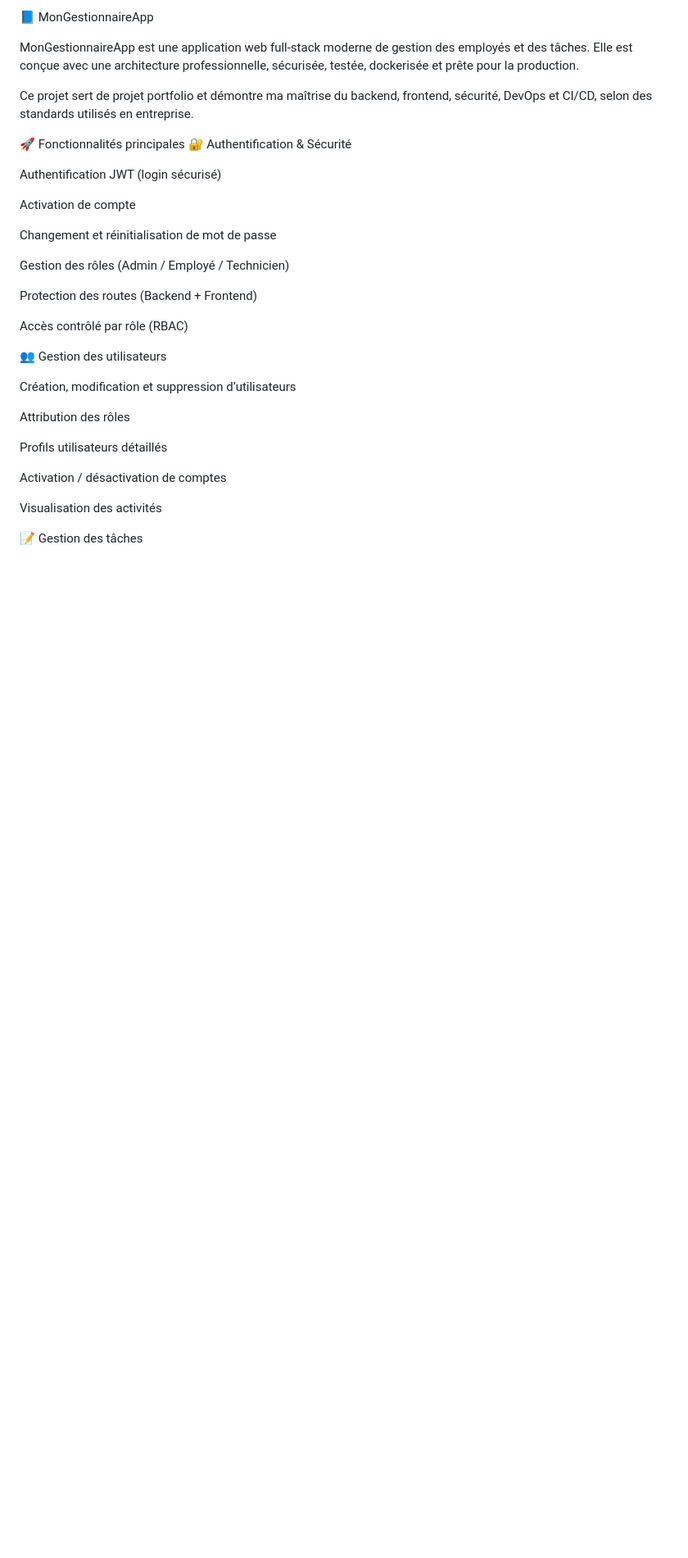
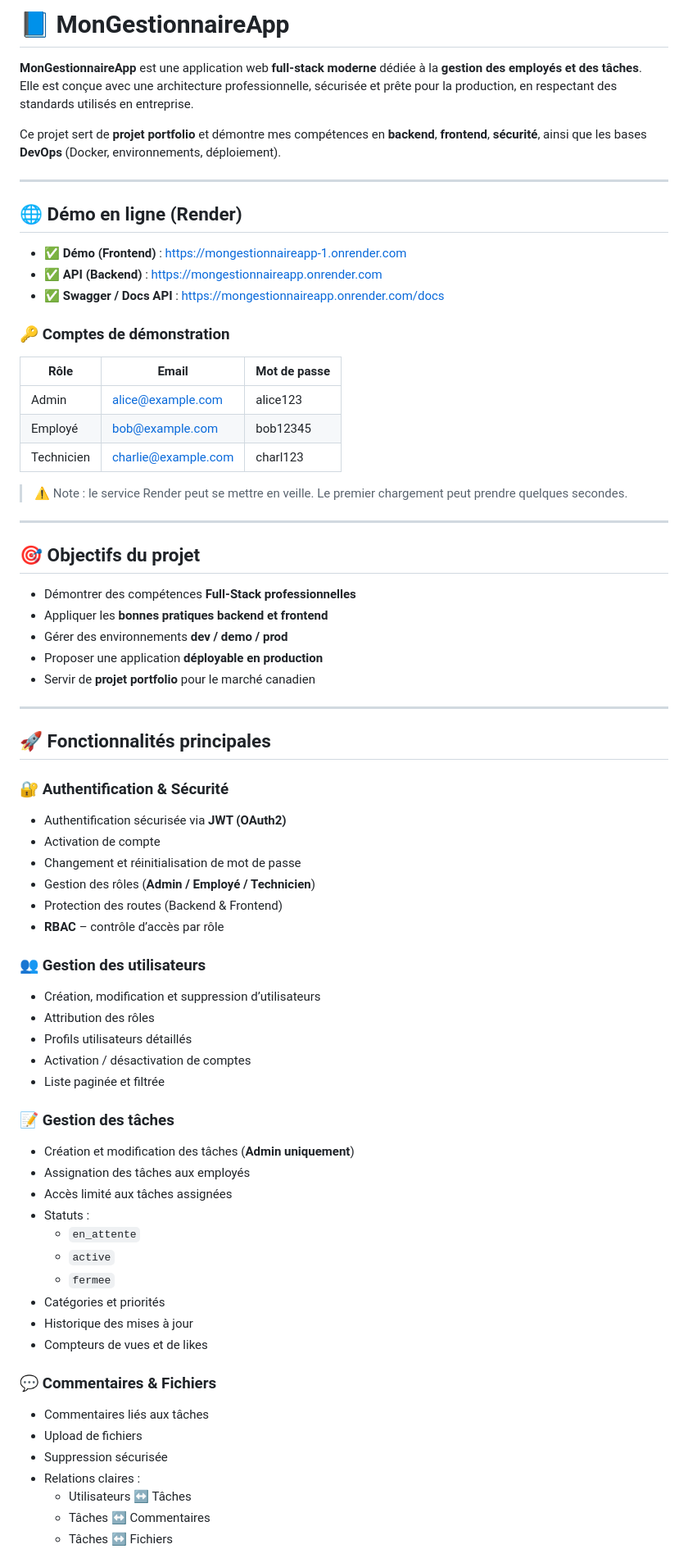
Before and after one commit to Muhinyuzi/MonGestionnaireApp, a Markdown page: README.md, the part around one of its changes. Shown at 82% size. GitHub-like rendering; blank space fills up the shorter version.

```diff
--- a/README.md
+++ b/README.md
@@ -1,36 +1,74 @@
-📘 MonGestionnaireApp
+# 📘 MonGestionnaireApp
 
-MonGestionnaireApp est une application web full-stack moderne de gestion des employés et des tâches.
-Elle est conçue avec une architecture professionnelle, sécurisée, testée, dockerisée et prête pour la production.
+**MonGestionnaireApp** est une application web **full-stack moderne** dédiée à la **gestion des employés et des tâches**.
+Elle est conçue avec une architecture professionnelle, sécurisée et prête pour la production, en respectant des standards utilisés en entreprise.
 
-Ce projet sert de projet portfolio et démontre ma maîtrise du backend, frontend, sécurité, DevOps et CI/CD, selon des standards utilisés en entreprise.
+Ce projet sert de **projet portfolio** et démontre mes compétences en **backend**, **frontend**, **sécurité**, ainsi que les bases **DevOps** (Docker, environnements, déploiement).
 
-🚀 Fonctionnalités principales
-🔐 Authentification & Sécurité
+---
 
-Authentification JWT (login sécurisé)
+## 🌐 Démo en ligne (Render)
 
-Activation de compte
+- ✅ **Démo (Frontend)** : https://mongestionnaireapp-1.onrender.com
+- ✅ **API (Backend)** : https://mongestionnaireapp.onrender.com
+- ✅ **Swagger / Docs API** : https://mongestionnaireapp.onrender.com/docs
 
-Changement et réinitialisation de mot de passe
+### 🔑 Comptes de démonstration
+| Rôle        | Email               | Mot de passe |
+|------------|---------------------|--------------|
+| Admin      | alice@example.com   | alice123     |
+| Employé    | bob@example.com     | bob12345     |
+| Technicien | charlie@example.com | charl123     |
 
-Gestion des rôles (Admin / Employé / Technicien)
+> ⚠️ Note : le service Render peut se mettre en veille. Le premier chargement peut prendre quelques secondes.
 
-Protection des routes (Backend + Frontend)
+---
 
-Accès contrôlé par rôle (RBAC)
+## 🎯 Objectifs du projet
 
-👥 Gestion des utilisateurs
+- Démontrer des compétences **Full-Stack professionnelles**
+- Appliquer les **bonnes pratiques backend et frontend**
+- Gérer des environnements **dev / demo / prod**
+- Proposer une application **déployable en production**
+- Servir de **projet portfolio** pour le marché canadien
 
-Création, modification et suppression d’utilisateurs
+---
 
-Attribution des rôles
+## 🚀 Fonctionnalités principales
 
-Profils utilisateurs détaillés
+### 🔐 Authentification & Sécurité
+- Authentification sécurisée via **JWT (OAuth2)**
+- Activation de compte
+- Changement et réinitialisation de mot de passe
+- Gestion des rôles (**Admin / Employé / Technicien**)
+- Protection des routes (Backend & Frontend)
+- **RBAC** – contrôle d’accès par rôle
 
-Activation / désactivation de comptes
+### 👥 Gestion des utilisateurs
+- Création, modification et suppression d’utilisateurs
+- Attribution des rôles
+- Profils utilisateurs détaillés
+- Activation / désactivation de comptes
+- Liste paginée et filtrée
 
-Visualisation des activités
+### 📝 Gestion des tâches
+- Création et modification des tâches (**Admin uniquement**)
+- Assignation des tâches aux employés
+- Accès limité aux tâches assignées
+- Statuts :
+  - `en_attente`
+  - `active`
+  - `fermee`
+- Catégories et priorités
+- Historique des mises à jour
+- Compteurs de vues et de likes
 
-📝 Gestion des tâches
+### 💬 Commentaires & Fichiers
+- Commentaires liés aux tâches
+- Upload de fichiers
+- Suppression sécurisée
+- Relations claires :
+  - Utilisateurs ↔ Tâches
+  - Tâches ↔ Commentaires
+  - Tâches ↔ Fichiers
 
```
Also changed, not shown: other parts of README.md (+74 -154 lines).
